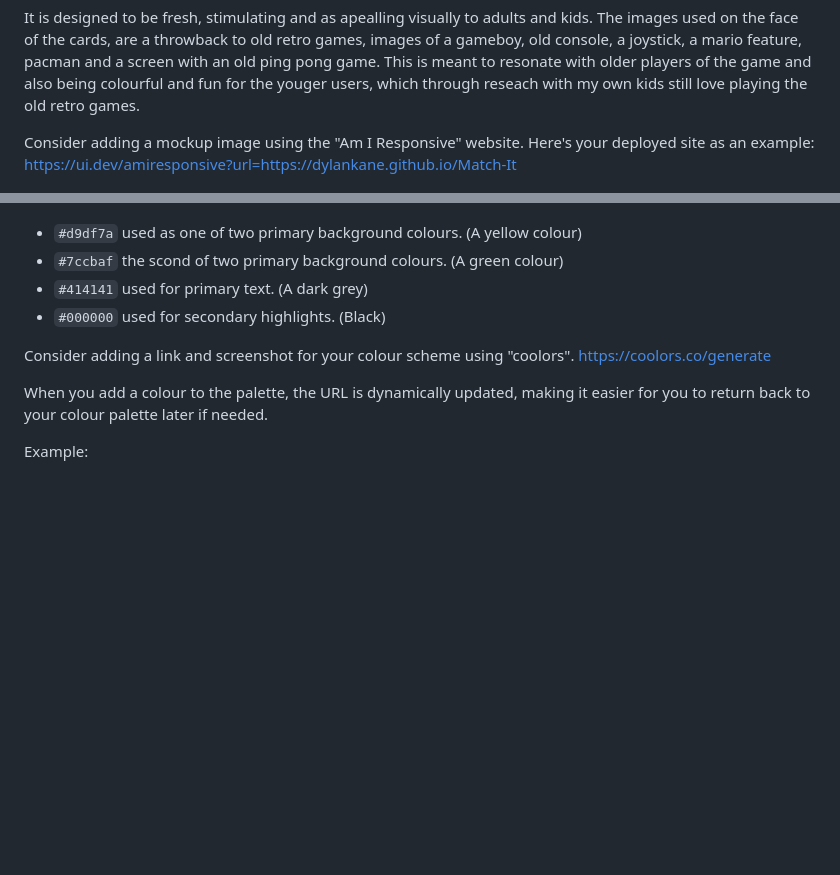
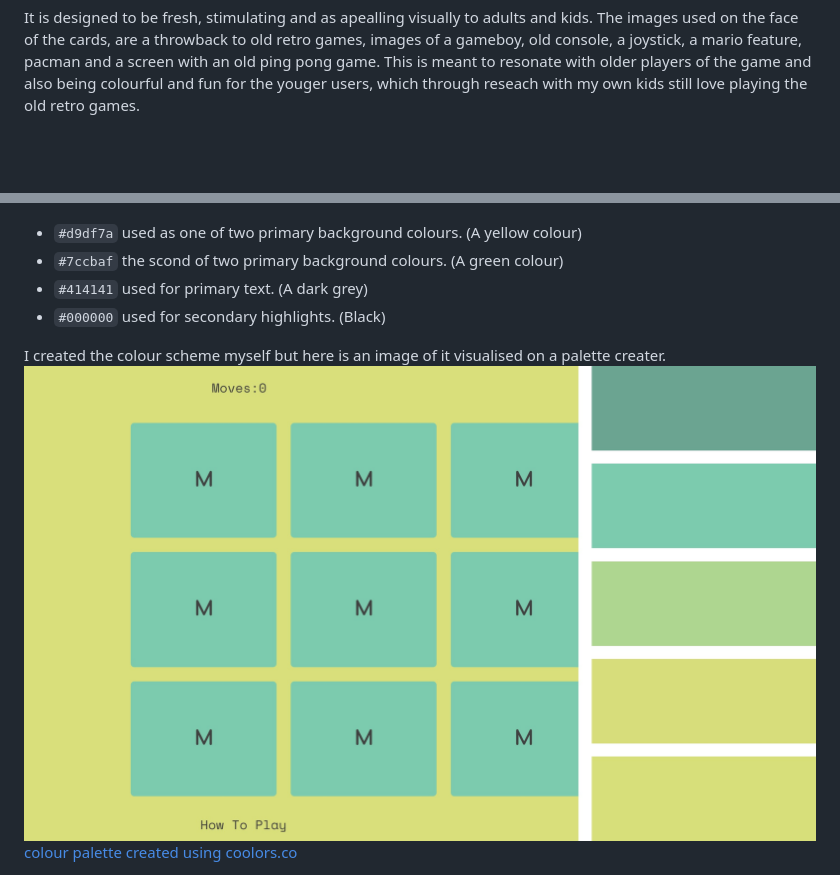
Before and after one commit to dylankane/Match-It, a Markdown page: README.md, 2 parts joined by grey strips. GitHub-like rendering; blank space fills up the shorter version.

```diff
--- a/README.md
+++ b/README.md
@@ -25,12 +20,4 @@ The images used on the face of the cards, are a throwback to old retro games, im
 This is meant to resonate with older players of the game and also being colourful and fun for the youger users, which through reseach with my own kids still love playing the old retro games.
 
 
-
-
-Consider adding a mockup image using the "Am I Responsive" website.
-Here's your deployed site as an example:
-https://ui.dev/amiresponsive?url=https://dylankane.github.io/Match-It
-
-
-
 ![mock up](documentation/mockup.png)
@@ -58,10 +45,9 @@ The grey colour is used for all the text on the site, with the black colour used
 - `#414141` used for primary text. (A dark grey)
 - `#000000` used for secondary highlights. (Black)
 
-Consider adding a link and screenshot for your colour scheme using "coolors".
-https://coolors.co/generate
 
-When you add a colour to the palette, the URL is dynamically updated, making it easier for you to return back to your colour palette later if needed.
+I created the colour scheme myself but here is an image of it visualised on a palette creater.
+![colour palette](documentation/colourpalette.jpg)
+[colour palette created using coolors.co ](https://coolors.co/7ccbaf-d9df7a-414141-000000)
 
-Example:
 
```
Also changed, not shown: other parts of README.md (+42 -73 lines).
